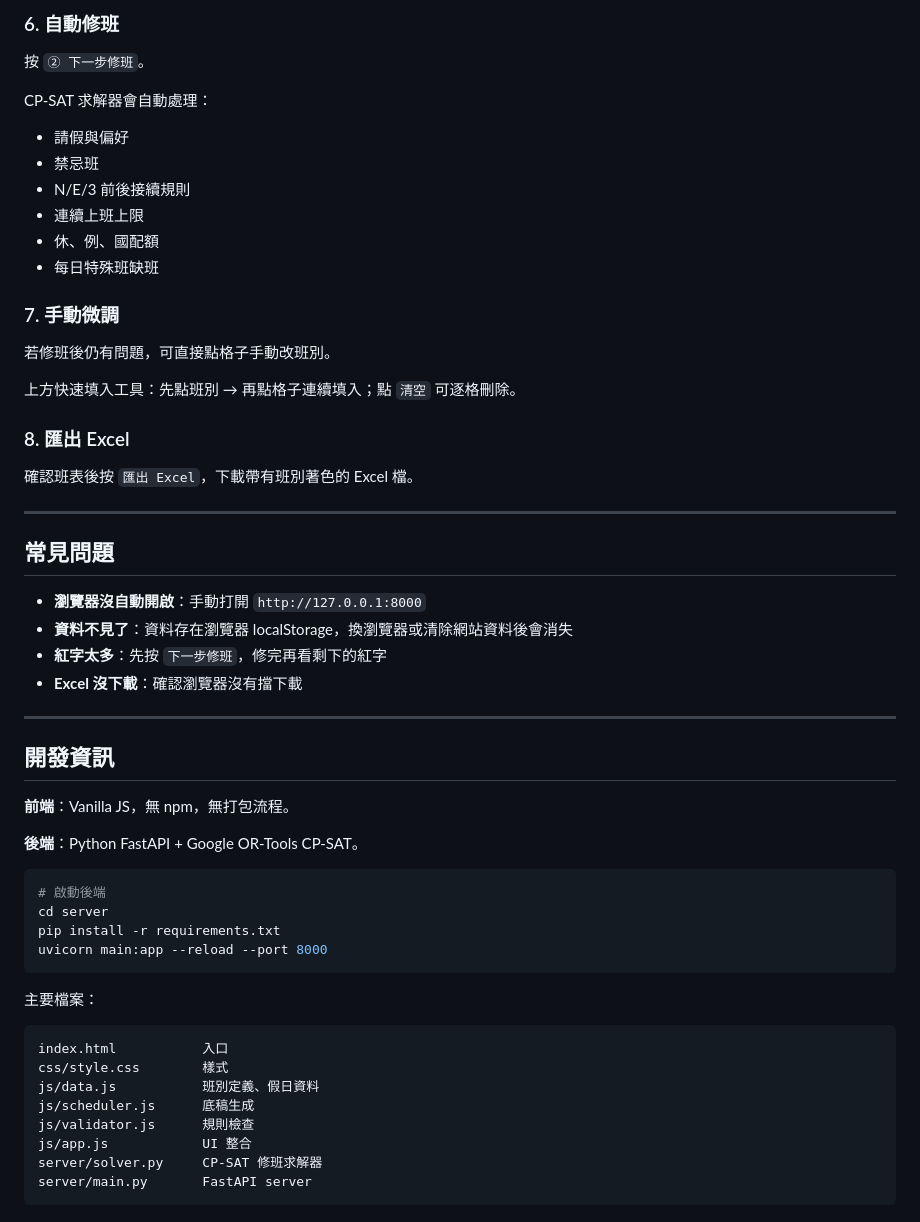
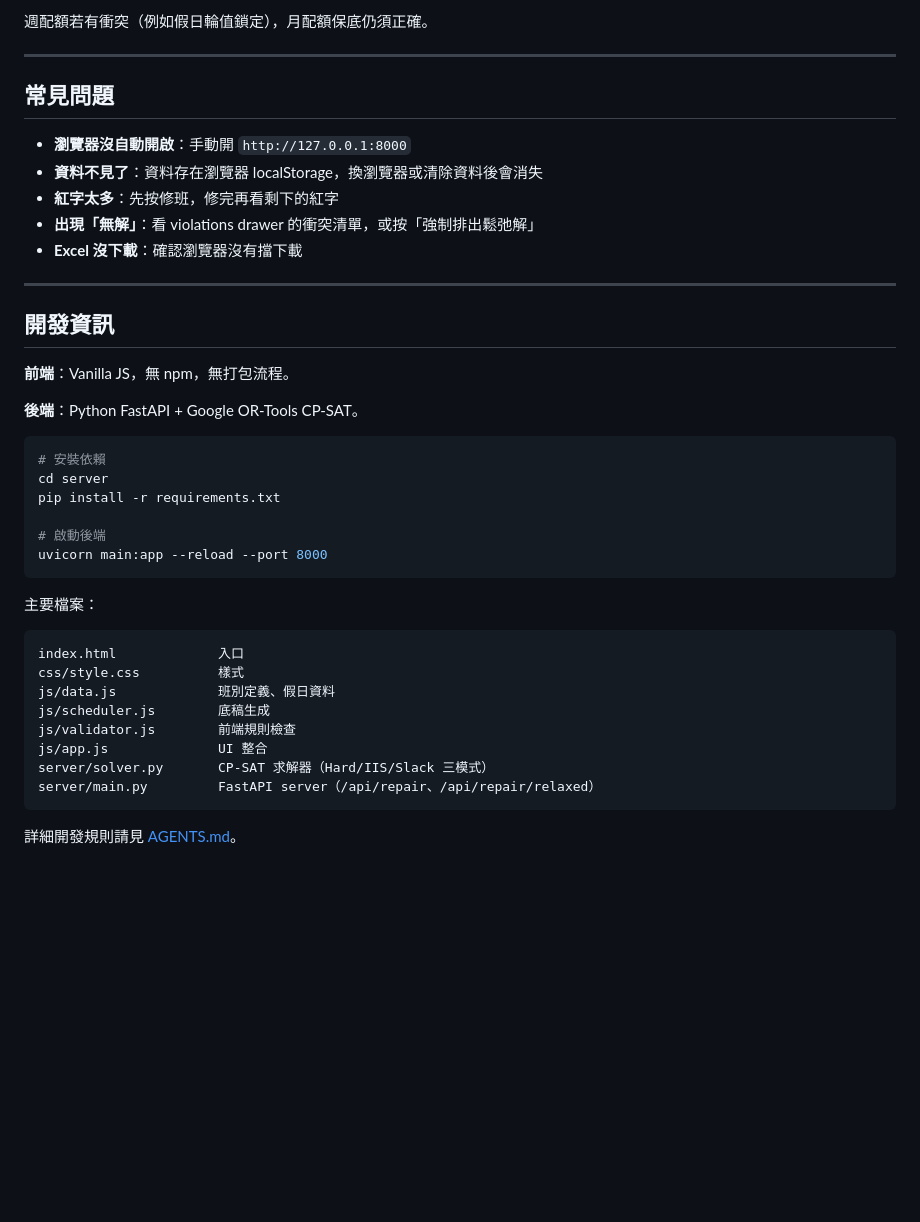
Before and after one commit to J0EK0/StaffRoster, a Markdown page: README.md, the part around one of its changes. GitHub-like rendering; blank space fills up the shorter version.

````diff
--- a/README.md
+++ b/README.md
@@ -73,34 +72,14 @@ python launcher.py
 
-### 6. 自動修班
-
-按 `② 下一步修班`。
-
-CP-SAT 求解器會自動處理：
-
-- 請假與偏好
-- 禁忌班
-- N/E/3 前後接續規則
-- 連續上班上限
-- 休、例、國配額
-- 每日特殊班缺班
-
-### 7. 手動微調
-
-若修班後仍有問題，可直接點格子手動改班別。
-
-上方快速填入工具：先點班別 → 再點格子連續填入；點 `清空` 可逐格刪除。
-
-### 8. 匯出 Excel
-
-確認班表後按 `匯出 Excel`，下載帶有班別著色的 Excel 檔。
+週配額若有衝突（例如假日輪值鎖定），月配額保底仍須正確。
 
 ---
 
 ## 常見問題
 
-- **瀏覽器沒自動開啟**：手動打開 `http://127.0.0.1:8000`
-- **資料不見了**：資料存在瀏覽器 localStorage，換瀏覽器或清除網站資料後會消失
-- **紅字太多**：先按 `下一步修班`，修完再看剩下的紅字
+- **瀏覽器沒自動開啟**：手動開 `http://127.0.0.1:8000`
+- **資料不見了**：資料存在瀏覽器 localStorage，換瀏覽器或清除資料後會消失
+- **紅字太多**：先按修班，修完再看剩下的紅字
+- **出現「無解」**：看 violations drawer 的衝突清單，或按「強制排出鬆弛解」
 - **Excel 沒下載**：確認瀏覽器沒有擋下載
 
 ---
@@ -112,21 +91,25 @@ CP-SAT 求解器會自動處理：
 **後端**：Python FastAPI + Google OR-Tools CP-SAT。
 
 ```bash
-# 啟動後端
+# 安裝依賴
 cd server
 pip install -r requirements.txt
+
+# 啟動後端
 uvicorn main:app --reload --port 8000
 ```
 
 主要檔案：
 
 ```
-index.html           入口
-css/style.css        樣式
-js/data.js           班別定義、假日資料
-js/scheduler.js      底稿生成
-js/validator.js      規則檢查
-js/app.js            UI 整合
-server/solver.py     CP-SAT 修班求解器
-server/main.py       FastAPI server
+index.html             入口
+css/style.css          樣式
+js/data.js             班別定義、假日資料
+js/scheduler.js        底稿生成
+js/validator.js        前端規則檢查
+js/app.js              UI 整合
+server/solver.py       CP-SAT 求解器（Hard/IIS/Slack 三模式）
+server/main.py         FastAPI server（/api/repair、/api/repair/relaxed）
 ```
+
+詳細開發規則請見 [AGENTS.md](AGENTS.md)。
````
Also changed, not shown: other parts of README.md (+32 -33 lines), AGENTS.md (added, +224 -0 lines).
